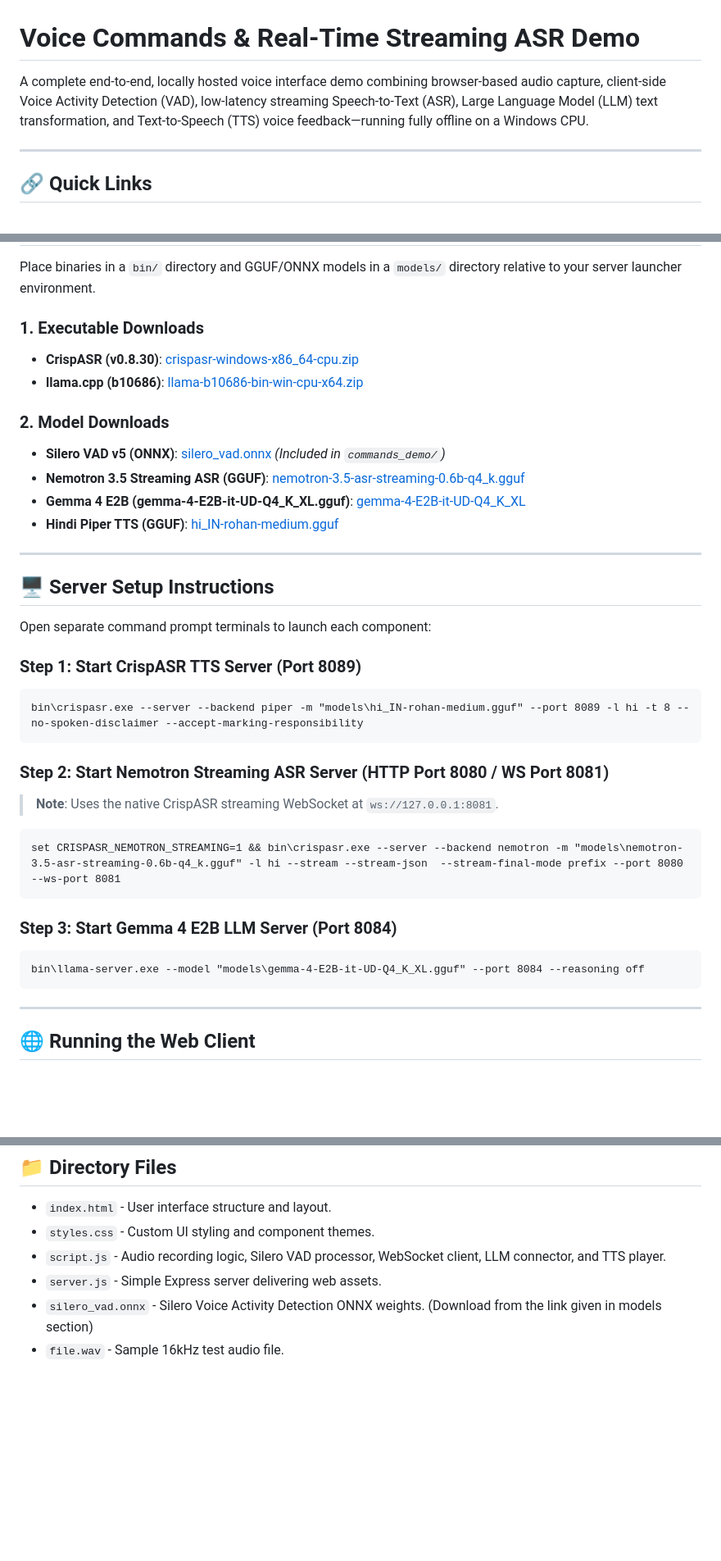
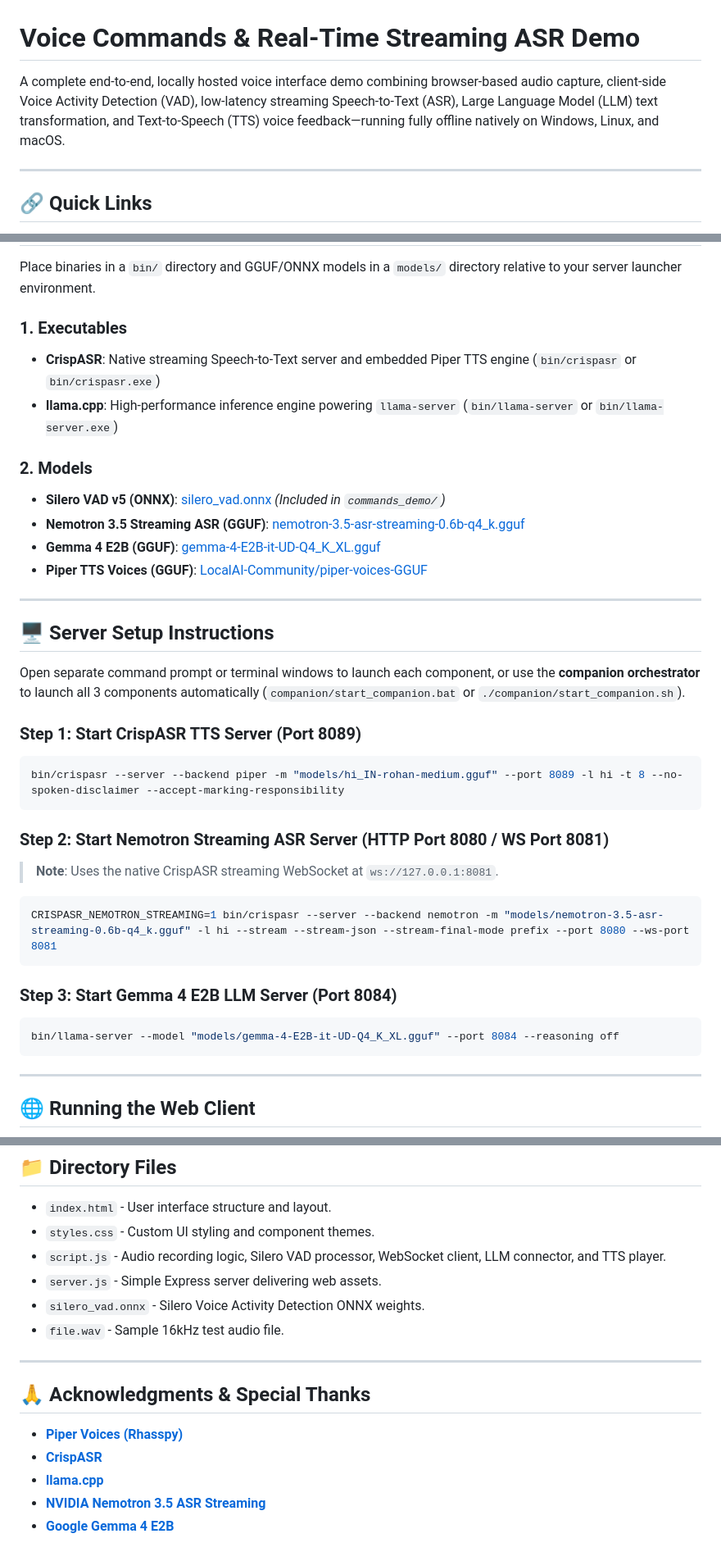
Before and after one commit to deepanshu-yadav/StreamingASR, a Markdown page: commands_demo/README.md, 3 parts joined by grey strips. Shown at 82% size. GitHub-like rendering; blank space fills up the shorter version.

````diff
--- a/commands_demo/README.md
+++ b/commands_demo/README.md
@@ -1,6 +1,6 @@
 # Voice Commands & Real-Time Streaming ASR Demo
 
-A complete end-to-end, locally hosted voice interface demo combining browser-based audio capture, client-side Voice Activity Detection (VAD), low-latency streaming Speech-to-Text (ASR), Large Language Model (LLM) text transformation, and Text-to-Speech (TTS) voice feedback—running fully offline on a Windows CPU.
+A complete end-to-end, locally hosted voice interface demo combining browser-based audio capture, client-side Voice Activity Detection (VAD), low-latency streaming Speech-to-Text (ASR), Large Language Model (LLM) text transformation, and Text-to-Speech (TTS) voice feedback—running fully offline natively on Windows, Linux, and macOS.
 
 ---
 
@@ -52,37 +52,37 @@ sequenceDiagram
 
 Place binaries in a `bin/` directory and GGUF/ONNX models in a `models/` directory relative to your server launcher environment.
 
-### 1. Executable Downloads
-* **CrispASR (v0.8.30)**: [crispasr-windows-x86_64-cpu.zip](https://github.com/CrispStrobe/CrispASR/releases/download/v0.8.30/crispasr-windows-x86_64-cpu.zip)
-* **llama.cpp (b10686)**: [llama-b10686-bin-win-cpu-x64.zip](https://github.com/ggml-org/llama.cpp/releases/download/b10686/llama-b10686-bin-win-cpu-x64.zip)
+### 1. Executables
+* **CrispASR**: Native streaming Speech-to-Text server and embedded Piper TTS engine (`bin/crispasr` or `bin/crispasr.exe`)
+* **llama.cpp**: High-performance inference engine powering `llama-server` (`bin/llama-server` or `bin/llama-server.exe`)
 
-### 2. Model Downloads
+### 2. Models
 * **Silero VAD v5 (ONNX)**: [silero_vad.onnx](https://huggingface.co/runanywhere/silero-vad-v5/blob/main/silero_vad.onnx) *(Included in `commands_demo/`)*
-* **Nemotron 3.5 Streaming ASR (GGUF)**: [nemotron-3.5-asr-streaming-0.6b-q4_k.gguf](https://huggingface.co/cstr/nemotron-3.5-asr-streaming-GGUF/blob/main/nemotron-3.5-asr-streaming-0.6b-q4_k.gguf)
-* **Gemma 4 E2B (gemma-4-E2B-it-UD-Q4_K_XL.gguf)**: [gemma-4-E2B-it-UD-Q4_K_XL](https://huggingface.co/unsloth/gemma-4-E2B-it-GGUF/blob/main/gemma-4-E2B-it-UD-Q4_K_XL.gguf)
-* **Hindi Piper TTS (GGUF)**: [hi_IN-rohan-medium.gguf](https://huggingface.co/pronoobie/piper-voices-hindi/blob/main/hi_IN-rohan-medium.gguf)
+* **Nemotron 3.5 Streaming ASR (GGUF)**: [nemotron-3.5-asr-streaming-0.6b-q4_k.gguf](https://huggingface.co/nvidia/nemotron-3.5-asr-streaming-0.6b)
+* **Gemma 4 E2B (GGUF)**: [gemma-4-E2B-it-UD-Q4_K_XL.gguf](https://huggingface.co/google/gemma-4-E2B)
+* **Piper TTS Voices (GGUF)**: [LocalAI-Community/piper-voices-GGUF](https://huggingface.co/LocalAI-Community/piper-voices-GGUF/tree/main)
 
 ---
 
 ## 🖥️ Server Setup Instructions
 
-Open separate command prompt terminals to launch each component:
+Open separate command prompt or terminal windows to launch each component, or use the **companion orchestrator** to launch all 3 components automatically (`companion/start_companion.bat` or `./companion/start_companion.sh`).
 
 ### Step 1: Start CrispASR TTS Server (Port 8089)
-```cmd
-bin\crispasr.exe --server --backend piper -m "models\hi_IN-rohan-medium.gguf" --port 8089 -l hi -t 8 --no-spoken-disclaimer --accept-marking-responsibility
+```bash
+bin/crispasr --server --backend piper -m "models/hi_IN-rohan-medium.gguf" --port 8089 -l hi -t 8 --no-spoken-disclaimer --accept-marking-responsibility
 ```
 
 ### Step 2: Start Nemotron Streaming ASR Server (HTTP Port 8080 / WS Port 8081)
 > **Note**: Uses the native CrispASR streaming WebSocket at `ws://127.0.0.1:8081`.
 
-```cmd
-set CRISPASR_NEMOTRON_STREAMING=1 && bin\crispasr.exe --server --backend nemotron -m "models\nemotron-3.5-asr-streaming-0.6b-q4_k.gguf" -l hi --stream --stream-json  --stream-final-mode prefix --port 8080 --ws-port 8081
+```bash
+CRISPASR_NEMOTRON_STREAMING=1 bin/crispasr --server --backend nemotron -m "models/nemotron-3.5-asr-streaming-0.6b-q4_k.gguf" -l hi --stream --stream-json --stream-final-mode prefix --port 8080 --ws-port 8081
 ```
 
 ### Step 3: Start Gemma 4 E2B LLM Server (Port 8084)
-```cmd
-bin\llama-server.exe --model "models\gemma-4-E2B-it-UD-Q4_K_XL.gguf" --port 8084 --reasoning off
+```bash
+bin/llama-server --model "models/gemma-4-E2B-it-UD-Q4_K_XL.gguf" --port 8084 --reasoning off
 ```
 
 ---
@@ -122,5 +122,15 @@ bin\llama-server.exe --model "models\gemma-4-E2B-it-UD-Q4_K_XL.gguf" --port 8084
 * `styles.css` - Custom UI styling and component themes.
 * `script.js` - Audio recording logic, Silero VAD processor, WebSocket client, LLM connector, and TTS player.
 * `server.js` - Simple Express server delivering web assets.
-* `silero_vad.onnx` - Silero Voice Activity Detection ONNX weights.  (Download from the link given in models section)
+* `silero_vad.onnx` - Silero Voice Activity Detection ONNX weights.
 * `file.wav` - Sample 16kHz test audio file.
+
+---
+
+## 🙏 Acknowledgments & Special Thanks
+
+* **[Piper Voices (Rhasspy)](https://huggingface.co/rhasspy/piper-voices)**
+* **[CrispASR](https://github.com/CrispStrobe/CrispASR)**
+* **[llama.cpp](https://github.com/ggml-org/llama.cpp)**
+* **[NVIDIA Nemotron 3.5 ASR Streaming](https://huggingface.co/nvidia/nemotron-3.5-asr-streaming-0.6b)**
+* **[Google Gemma 4 E2B](https://huggingface.co/google/gemma-4-E2B)**
````
Also changed, not shown: other parts of commands_demo/README.md (+2 -2 lines), README.md (+21 -20 lines).
